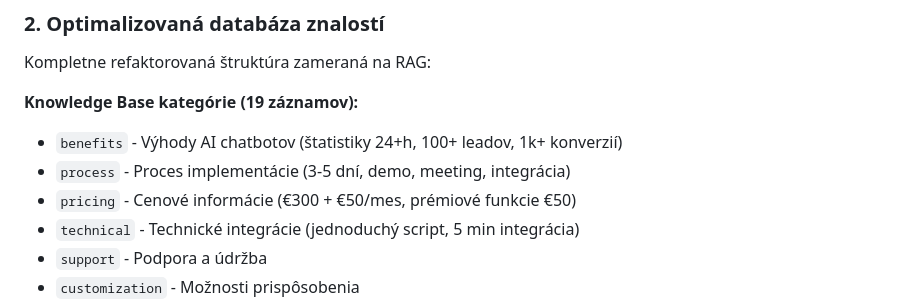
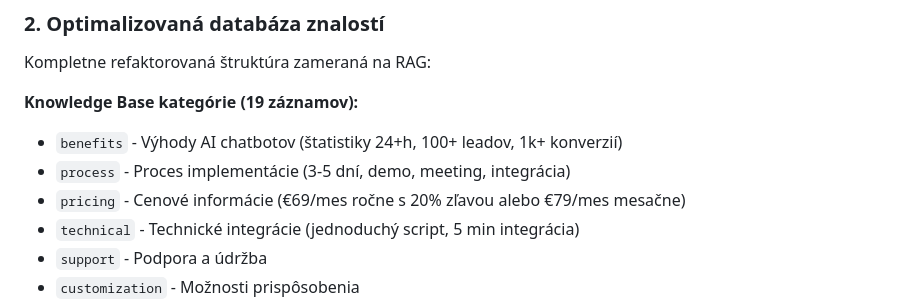
Before and after one commit to Marceleanos27/AIPower2.0, a Markdown page: README.md, the part around the change. Drawn GitHub-style.

Commit message:
Refactor README.md for clarity and updates

```diff
--- a/README.md
+++ b/README.md
@@ -17,7 +17,7 @@ Kompletne refaktorovaná štruktúra zameraná na RAG:
 **Knowledge Base kategórie (19 záznamov):**
 - `benefits` - Výhody AI chatbotov (štatistiky 24+h, 100+ leadov, 1k+ konverzií)
 - `process` - Proces implementácie (3-5 dní, demo, meeting, integrácia)
-- `pricing` - Cenové informácie (€300 + €50/mes, prémiové funkcie €50)
+- `pricing` - Cenové informácie (€69/mes ročne s 20% zľavou alebo €79/mes mesačne)
 - `technical` - Technické integrácie (jednoduchý script, 5 min integrácia)
 - `support` - Podpora a údržba
 - `customization` - Možnosti prispôsobenia
```
